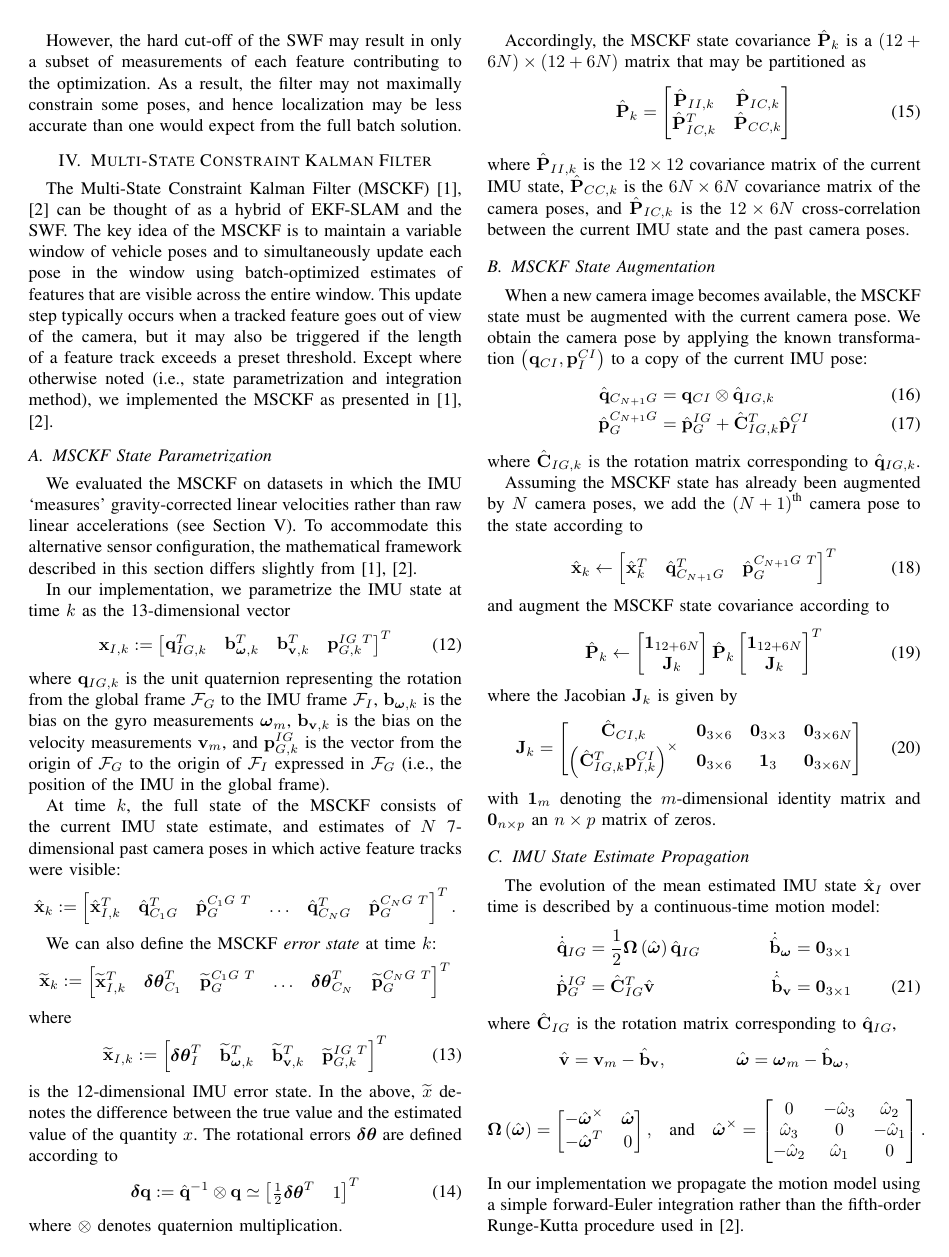
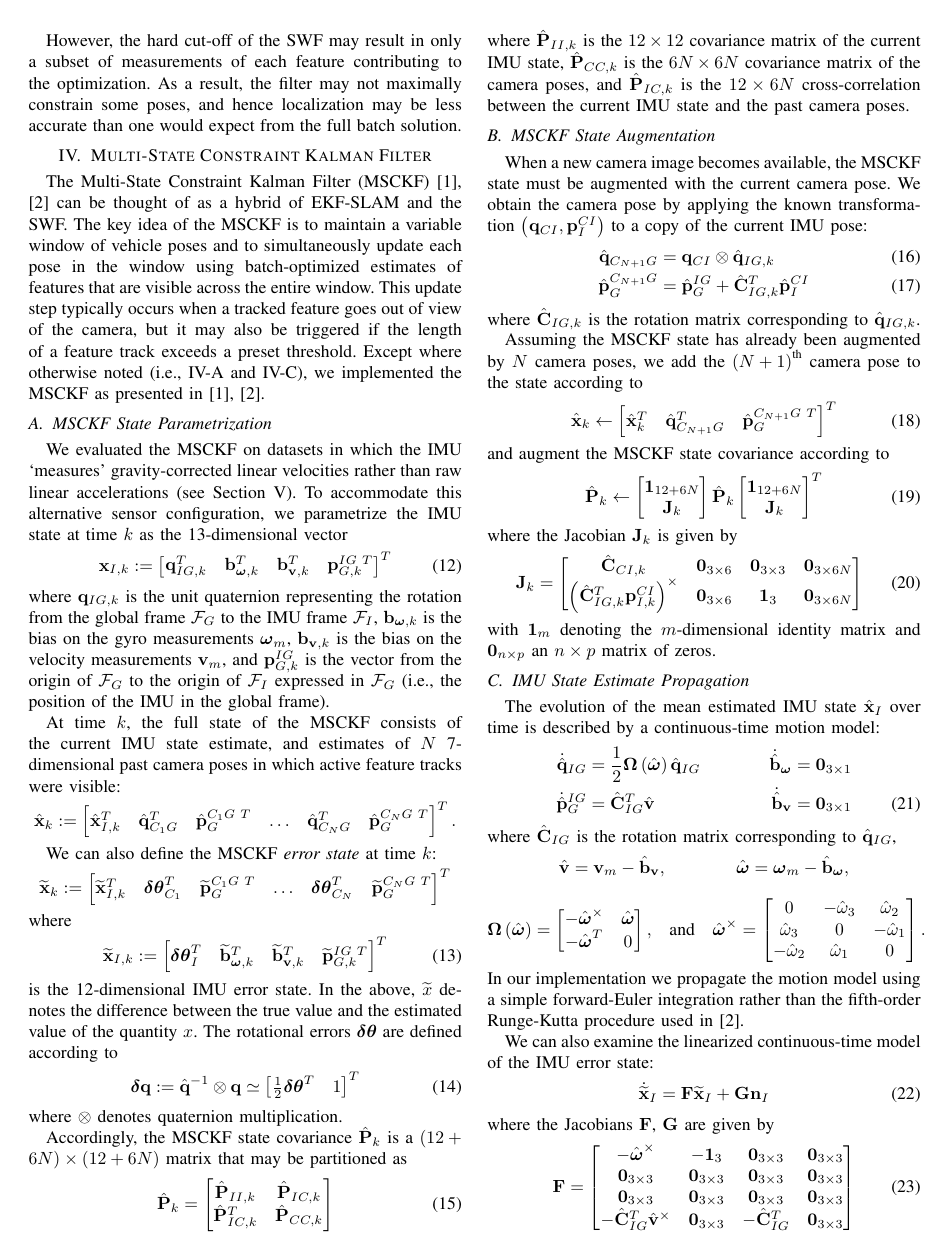
Before and after one commit to valentinp/aer1513project, a LaTeX paper (Report/project_report.tex): page 3 of 9 before the commit and page 3 of 8 after it. Compiled offline with pdfLaTeX.

Commit message:
Spacing fix

```diff
--- a/Report/project_report.tex
+++ b/Report/project_report.tex
@@ -222,13 +222,11 @@ As a result, the filter may not maximally constrain some poses, and hence locali
 The Multi-State Constraint Kalman Filter (MSCKF) \cite{Mourikis:2006:TechReport,Mourikis:2007:ICRA} can be thought of as a hybrid of EKF-SLAM and the SWF.
 The key idea of the MSCKF is to maintain a variable window of vehicle poses and to simultaneously update each pose in the window using batch-optimized estimates of features that are visible across the entire window.
 This update step typically occurs when a tracked feature goes out of view of the camera, but it may also be triggered if the length of a feature track exceeds a preset threshold.
-Except where otherwise noted (i.e., state parametrization and integration method), we implemented the MSCKF as presented in \cite{Mourikis:2006:TechReport, Mourikis:2007:ICRA}.
+Except where otherwise noted (i.e., \ref{sec:state_parametrization} and \ref{sec:imu_prop}), we implemented the MSCKF as presented in \cite{Mourikis:2006:TechReport, Mourikis:2007:ICRA}.
 
-\subsection{MSCKF State Parametrization}
+\subsection{MSCKF State Parametrization} \label{sec:state_parametrization}
 We evaluated the MSCKF on datasets in which the IMU `measures' gravity-corrected linear velocities rather than raw linear accelerations (see Section \ref{sec:experiments}).
-To accommodate this alternative sensor configuration, the mathematical framework described in this section differs slightly from \cite{Mourikis:2006:TechReport, Mourikis:2007:ICRA}.
-
-In our implementation, we parametrize the IMU state at time $k$ as the 13-dimensional vector
+To accommodate this alternative sensor configuration, we parametrize the IMU state at time $k$ as the 13-dimensional vector
 \begin{align}
     \Vec{x}_{I,k} &:= \bbm \Vec{q}_{IG,k}^T & \Vec{b}_{\boldsymbol{\omega},k}^T & \Vec{b}_{\Vec{v},k}^T & \Vec{p}_{G,k}^{IG \hspace{0.3em} T} \ebm^T
 \end{align}
```
Also changed, not shown: Report/project_report.tex (2 more changed lines).
